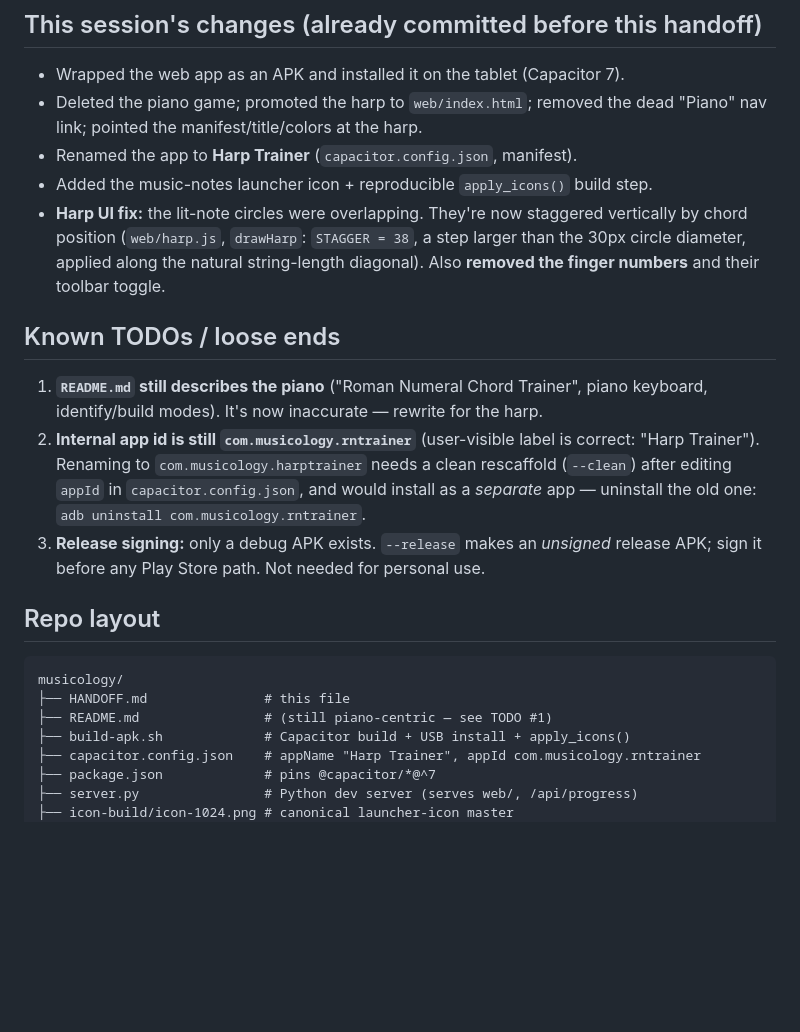
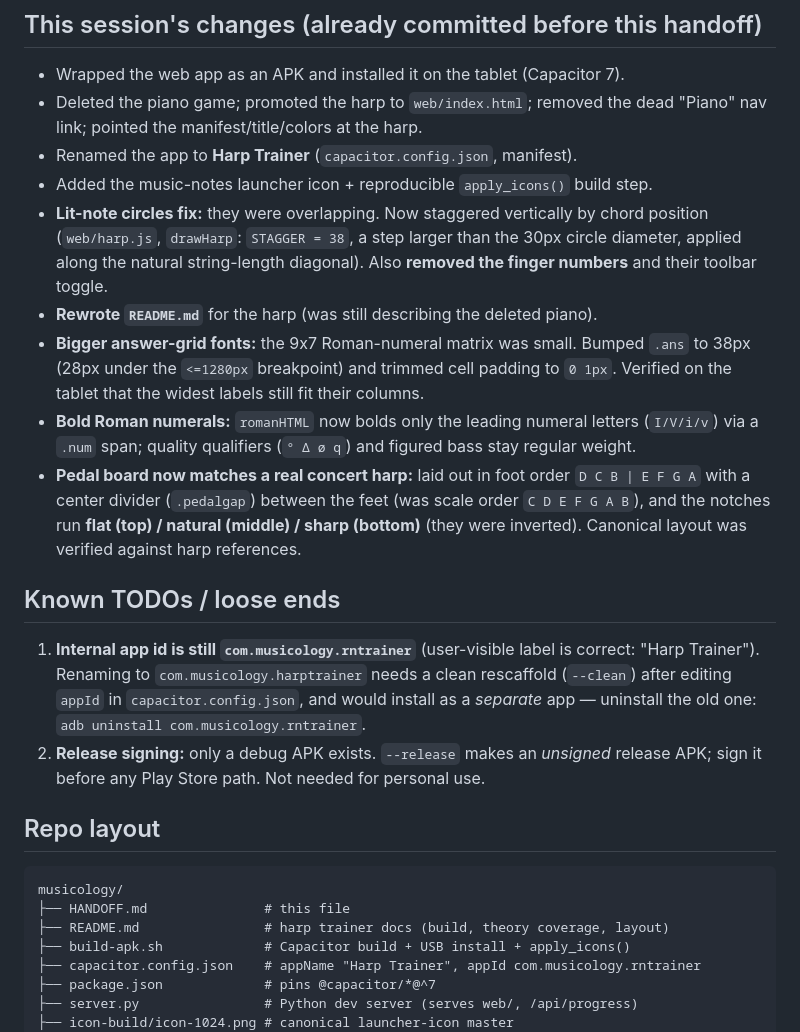
Before and after one commit to jclements3/musicology, a Markdown page: HANDOFF.md, the part around the change. Rendered like a GitHub page; blank space fills up the shorter version.

Commit message:
Update HANDOFF.md with the latest UI changes
Record the README rewrite, larger answer-grid fonts, bold Roman numerals,
and the pedal-board layout/notch fix in the session-changes log. Drop the
completed README TODO (renumber the rest) and fix the repo-layout note.

Co-Authored-By: Claude Opus 4.8 (1M context) <noreply@anthropic.com>

````diff
--- a/HANDOFF.md
+++ b/HANDOFF.md
@@ -78,21 +78,31 @@ Android resources (those live under the gitignored `android/`).
   "Piano" nav link; pointed the manifest/title/colors at the harp.
 - Renamed the app to **Harp Trainer** (`capacitor.config.json`, manifest).
 - Added the music-notes launcher icon + reproducible `apply_icons()` build step.
-- **Harp UI fix:** the lit-note circles were overlapping. They're now staggered
-  vertically by chord position (`web/harp.js`, `drawHarp`: `STAGGER = 38`, a step
-  larger than the 30px circle diameter, applied along the natural string-length
-  diagonal). Also **removed the finger numbers** and their toolbar toggle.
+- **Lit-note circles fix:** they were overlapping. Now staggered vertically by
+  chord position (`web/harp.js`, `drawHarp`: `STAGGER = 38`, a step larger than the
+  30px circle diameter, applied along the natural string-length diagonal). Also
+  **removed the finger numbers** and their toolbar toggle.
+- **Rewrote `README.md`** for the harp (was still describing the deleted piano).
+- **Bigger answer-grid fonts:** the 9x7 Roman-numeral matrix was small. Bumped
+  `.ans` to 38px (28px under the `<=1280px` breakpoint) and trimmed cell padding to
+  `0 1px`. Verified on the tablet that the widest labels still fit their columns.
+- **Bold Roman numerals:** `romanHTML` now bolds only the leading numeral letters
+  (`I/V/i/v`) via a `.num` span; quality qualifiers (`° Δ ø q`) and figured bass
+  stay regular weight.
+- **Pedal board now matches a real concert harp:** laid out in foot order
+  `D C B | E F G A` with a center divider (`.pedalgap`) between the feet (was scale
+  order `C D E F G A B`), and the notches run **flat (top) / natural (middle) /
+  sharp (bottom)** (they were inverted). Canonical layout was verified against harp
+  references.
 
 ## Known TODOs / loose ends
 
-1. **`README.md` still describes the piano** ("Roman Numeral Chord Trainer", piano
-   keyboard, identify/build modes). It's now inaccurate — rewrite for the harp.
-2. **Internal app id is still `com.musicology.rntrainer`** (user-visible label is
+1. **Internal app id is still `com.musicology.rntrainer`** (user-visible label is
    correct: "Harp Trainer"). Renaming to `com.musicology.harptrainer` needs a clean
    rescaffold (`--clean`) after editing `appId` in `capacitor.config.json`, and would
    install as a *separate* app — uninstall the old one:
    `adb uninstall com.musicology.rntrainer`.
-3. **Release signing:** only a debug APK exists. `--release` makes an *unsigned*
+2. **Release signing:** only a debug APK exists. `--release` makes an *unsigned*
    release APK; sign it before any Play Store path. Not needed for personal use.
 
 ## Repo layout
@@ -100,7 +110,7 @@ Android resources (those live under the gitignored `android/`).
 ```
 musicology/
 ├── HANDOFF.md               # this file
-├── README.md                # (still piano-centric — see TODO #1)
+├── README.md                # harp trainer docs (build, theory coverage, layout)
 ├── build-apk.sh             # Capacitor build + USB install + apply_icons()
 ├── capacitor.config.json    # appName "Harp Trainer", appId com.musicology.rntrainer
 ├── package.json             # pins @capacitor/*@^7
````
